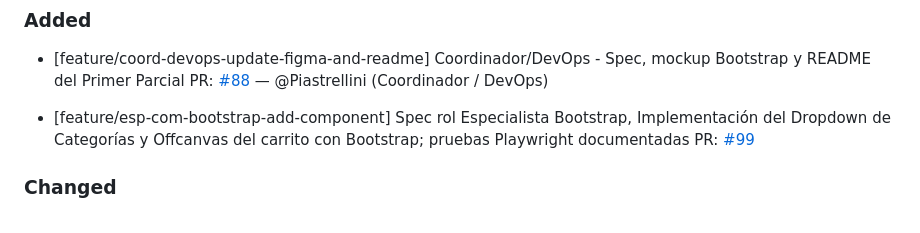
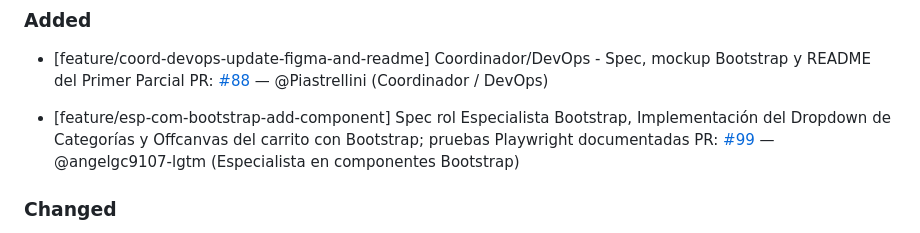
Before and after one commit to angelgc9107-lgtm/ProyectoFerreteria_GRP05, a Markdown page: changelog.md, the part around the change. Rendered like a GitHub page.

Commit message:
Commit - Agregar usuario a PR 99 en el changelog

```diff
--- a/changelog.md
+++ b/changelog.md
@@ -6,7 +6,7 @@ Este archivo se actualiza con cada Pull Request para registrar avances y correcc
 ### Added
 - [feature/coord-devops-update-figma-and-readme] Coordinador/DevOps - Spec, mockup Bootstrap y README del Primer Parcial PR: [#88](https://github.com/angelgc9107-lgtm/ProyectoFerreteria_GRP05/pull/88) — @Piastrellini (Coordinador / DevOps)
 
-- [feature/esp-com-bootstrap-add-component] Spec rol Especialista Bootstrap, Implementación del Dropdown de Categorías y Offcanvas del carrito con Bootstrap; pruebas Playwright documentadas PR: [#99](https://github.com/angelgc9107-lgtm/ProyectoFerreteria_GRP05/pull/99)
+- [feature/esp-com-bootstrap-add-component] Spec rol Especialista Bootstrap, Implementación del Dropdown de Categorías y Offcanvas del carrito con Bootstrap; pruebas Playwright documentadas PR: [#99](https://github.com/angelgc9107-lgtm/ProyectoFerreteria_GRP05/pull/99) — @angelgc9107-lgtm (Especialista en componentes Bootstrap)
 
 ### Changed
 - [backport/release-actividad-obligatoria-2] Backport de release/actividad-obligatoria-2 hacia develop PR: [#84](https://github.com/angelgc9107-lgtm/ProyectoFerreteria_GRP05/pull/84) — @Piastrellini (Coordinador / DevOps)
```
